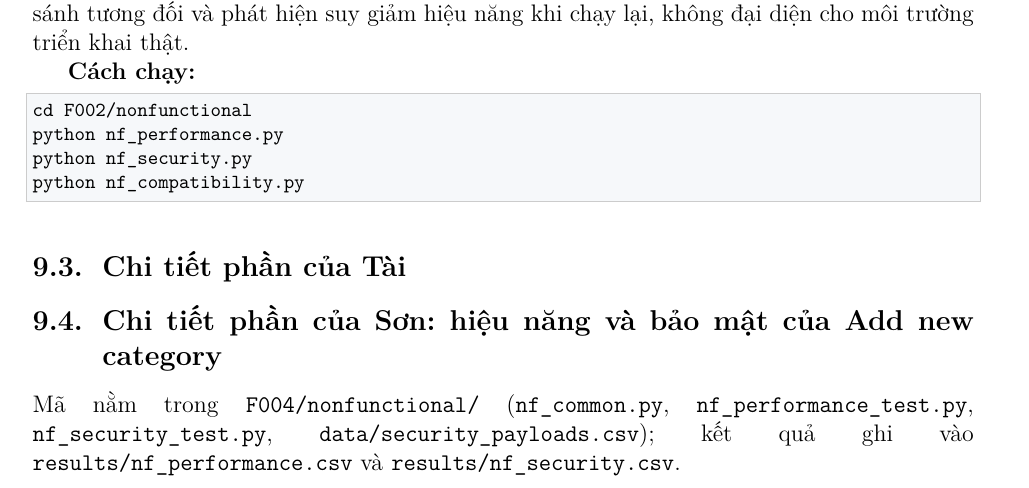
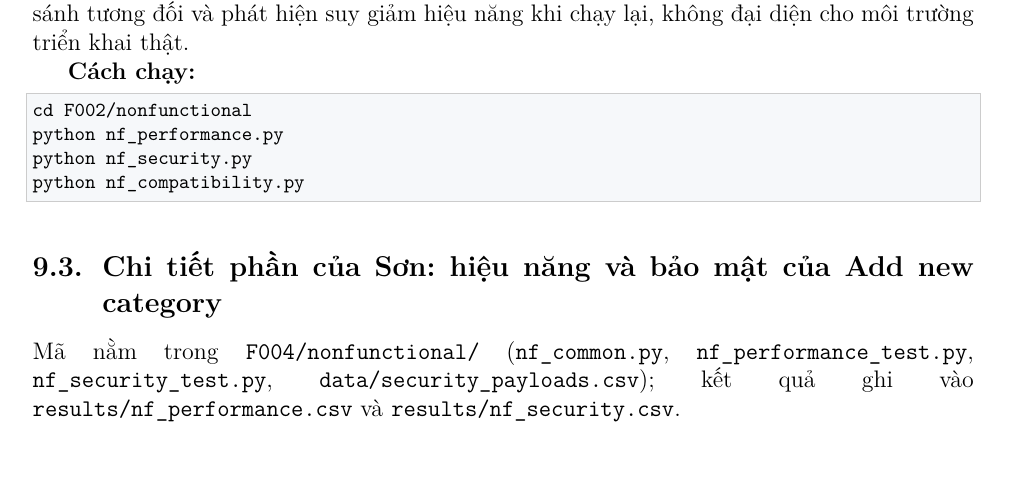
Before and after one commit to Duckphuong/Testing-report-2, a LaTeX document (report-proj3.tex): part of page 33 of 37, cut so that both start at the same text, the shorter picture padded with empty space. Compiled offline with pdfLaTeX.

Commit message:
fix f003

```diff
--- a/report-proj3.tex
+++ b/report-proj3.tex
@@ -1283,7 +1283,6 @@ python -m unittest -v perf_create_user
 \subsection{Chi tiết phần của Quang: hiệu năng, bảo mật và tương thích của Add a new course}
 \input{f002_nf.tex}
 
-\subsection{Chi tiết phần của Tài}
 \subsection{Chi tiết phần của Sơn: hiệu năng và bảo mật của Add new category}
 Mã nằm trong \texttt{F004/nonfunctional/} (\texttt{nf\_common.py}, \texttt{nf\_performance\_test.py}, \texttt{nf\_security\_test.py}, \texttt{data/security\_payloads.csv}); kết quả ghi vào \texttt{results/nf\_performance.csv} và \texttt{results/nf\_security.csv}.
 
```
